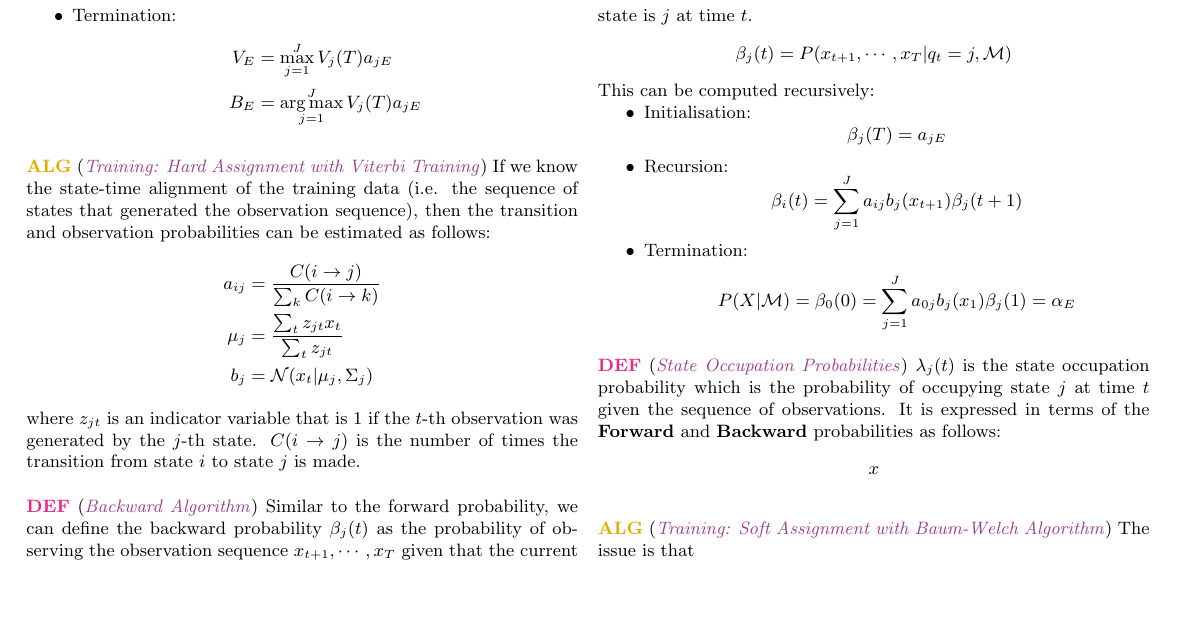
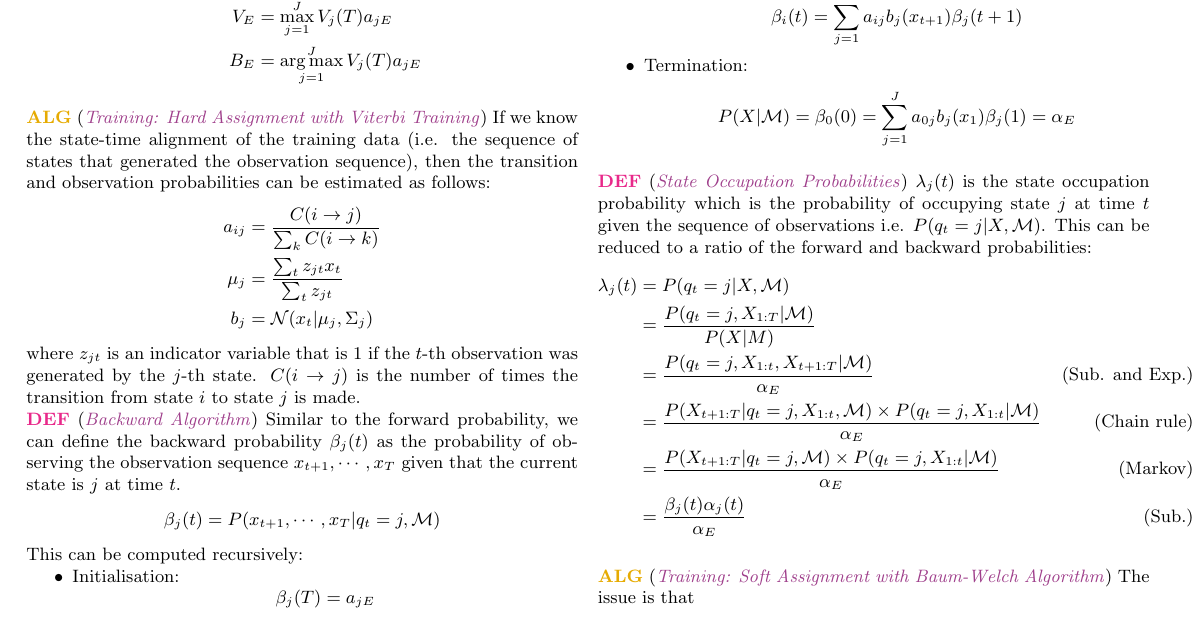
Before and after one commit to nkdem/ASR-cheatsheet, a LaTeX document (main.tex, which reads src/hmms.tex): part of page 2 of 2, cut so that both start at the same text, the shorter picture padded with empty space. Compiled offline with pdfLaTeX.

Commit message:
derive state occuption prob.

```diff
--- a/src/hmms.tex
+++ b/src/hmms.tex
@@ -122,11 +121,16 @@
 
 \wde{State Occupation Probabilities}{
 $\lambda_j (t)$ is the state occupation probability which is
-the probability of occupying state $j$ at time $t$ given the sequence of observations.
-It is expressed in terms of the \textbf{Forward} and \textbf{Backward} probabilities as follows:
-\begin{equation*}
-    x
-\end{equation*}
+the probability of occupying state $j$ at time $t$ given the sequence of observations i.e.
+$P(q_t = j | X, \mathcal{M})$. This can be reduced to a ratio of the forward and backward probabilities:
+\begin{align*}
+    \lambda_j (t) &= P(q_t = j | X, \mathcal{M})\\
+    &= \frac{P(q_t = j, X_{1:T} | \mathcal{M})}{P(X|M)}\\
+    &= \frac{P(q_t = j, X_{1:t}, X_{t+1:T} | \mathcal{M})}{\alpha_E} & \text{(Sub. and Exp.)} \\
+    &= \frac{P(X_{t+1:T} | q_t = j, X_{1:t}, \mathcal{M}) \times P(q_t = j, X_{1:t} | \mathcal{M})}{\alpha_E} & \text{(Chain rule)}\\
+    &= \frac{P(X_{t+1:T} | q_t = j, \mathcal{M}) \times P(q_t = j, X_{1:t} | \mathcal{M})}{\alpha_E} & \text{(Markov)}\\
+    &= \frac{\beta_j (t) \alpha_j (t)}{\alpha_E} & \text{(Sub.)}
+\end{align*}
 }
 
 \wa{Training: Soft Assignment with Baum-Welch Algorithm}{
```
Also changed, not shown: src/hmms.tex (1 more changed lines).
